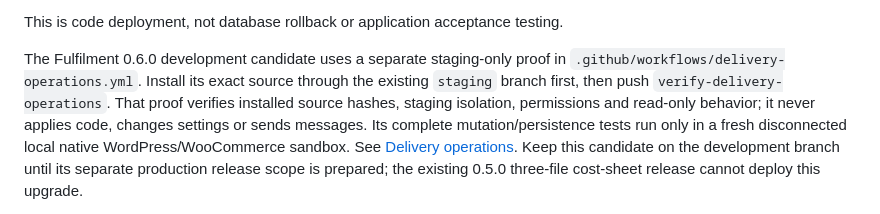
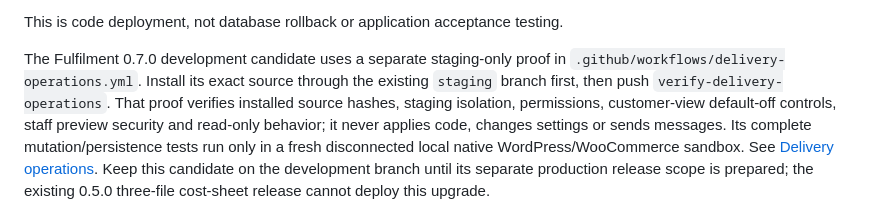
Before and after one commit to nkrake6/petish, a Markdown page: WORDPRESS-DEVELOPMENT.md, the part around the change. Rendered like a GitHub page.

```diff
--- a/WORDPRESS-DEVELOPMENT.md
+++ b/WORDPRESS-DEVELOPMENT.md
@@ -54,11 +54,12 @@ Successful release snapshots remain outside the webroot for rollback.
 
 This is code deployment, not database rollback or application acceptance testing.
 
-The Fulfilment 0.6.0 development candidate uses a separate staging-only proof in
+The Fulfilment 0.7.0 development candidate uses a separate staging-only proof in
 `.github/workflows/delivery-operations.yml`. Install its exact source through
 the existing `staging` branch first, then push `verify-delivery-operations`.
-That proof verifies installed source hashes, staging isolation, permissions and
-read-only behavior; it never applies code, changes settings or sends messages.
+That proof verifies installed source hashes, staging isolation, permissions,
+customer-view default-off controls, staff preview security and read-only
+behavior; it never applies code, changes settings or sends messages.
 Its complete mutation/persistence tests run only in a fresh disconnected local
 native WordPress/WooCommerce sandbox. See
 [Delivery operations](docs/DELIVERY-OPERATIONS.md). Keep this candidate on the
```
Also changed, not shown: docs/DELIVERY-OPERATIONS.md (+24 -0 lines).
